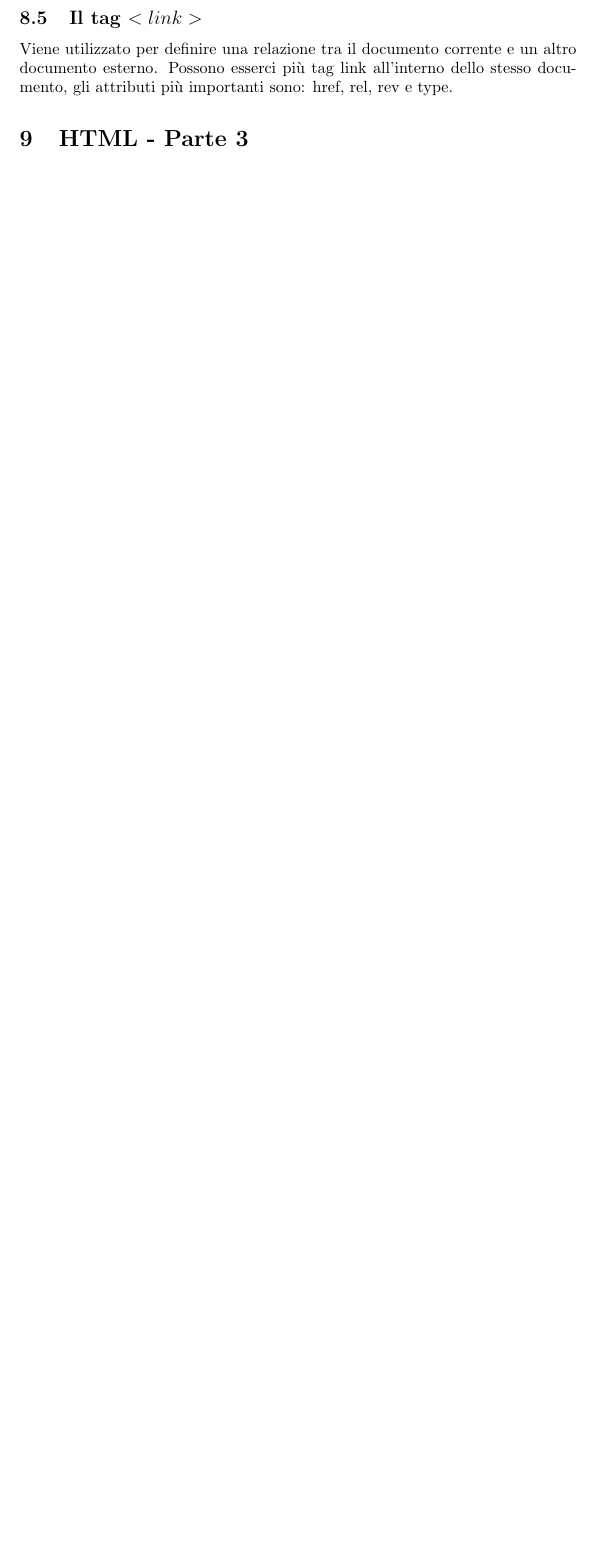
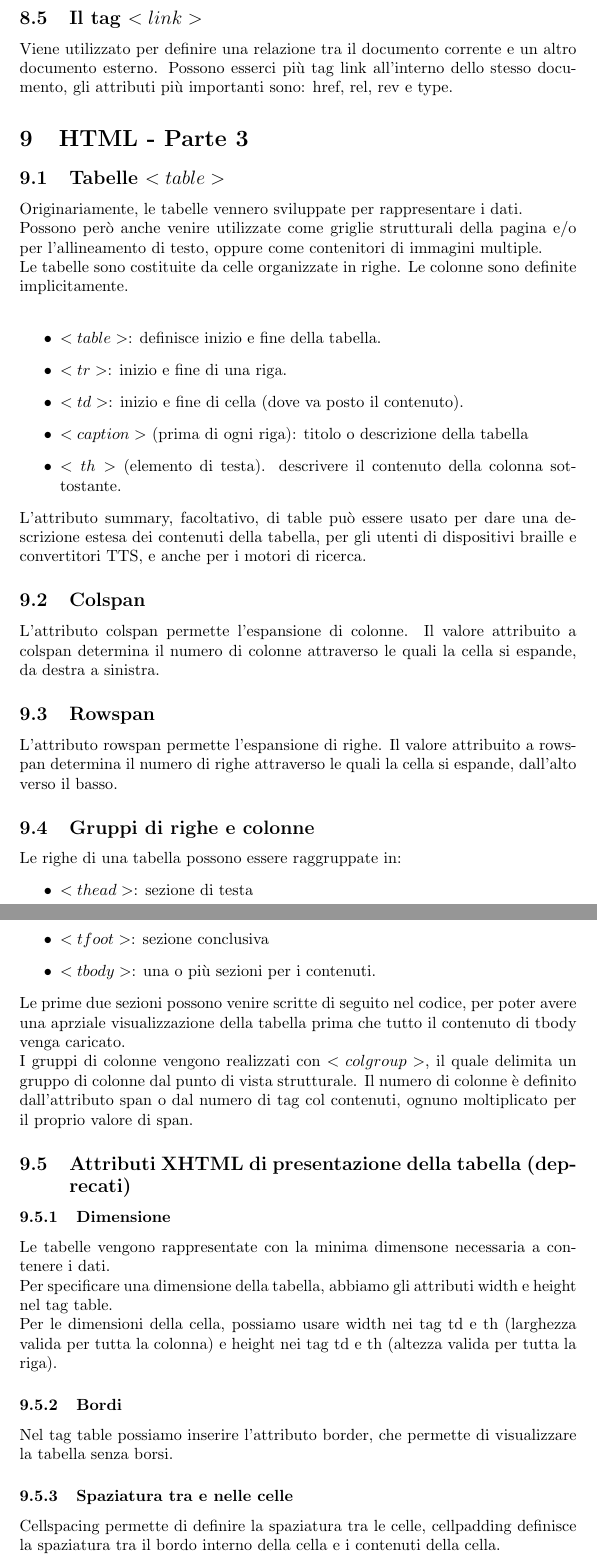
Before and after one commit to giacomozanatta/AppuntiWebDesign, a LaTeX document (tex/webdesign.tex): part of page 37 of 37 before the commit and two parts of pages 37 and 38 of 39 after it, the two joined at a grey line, cut so that both start at the same text, the shorter picture padded with empty space. Compiled offline with pdfLaTeX.

Commit message:
finish ch 9

```diff
--- a/tex/webdesign.tex
+++ b/tex/webdesign.tex
@@ -605,3 +605,39 @@ Sono, ad esempio mail link o telnet link (viene aperta una sessione di terminale
 \subsection{Il tag $<link>$}
 Viene utilizzato per definire una relazione tra il documento corrente e un altro documento esterno. Possono esserci più tag link all'interno dello stesso documento, gli attributi più importanti sono: href, rel, rev e type.
 \section{HTML - Parte 3}
+\subsection{Tabelle $<table>$}
+Originariamente, le tabelle vennero sviluppate per rappresentare i dati.\\
+Possono però anche venire utilizzate come griglie strutturali della pagina e/o per l'allineamento di testo, oppure come contenitori di immagini multiple.\\
+Le tabelle sono costituite da celle organizzate in righe. Le colonne sono definite implicitamente.\\
+\begin{itemize}
+	\item $<table>$: definisce inizio e fine della tabella.
+	\item $<tr>$: inizio e fine di una riga.
+	\item $<td>$: inizio e fine di cella (dove va posto il contenuto).
+	\item $<caption>$ (prima di ogni riga): titolo o descrizione della tabella
+	\item $<th>$ (elemento di testa). descrivere il contenuto della colonna sottostante.
+\end{itemize}
+L'attributo summary, facoltativo, di table può essere usato per dare una descrizione estesa dei contenuti della tabella, per gli utenti di dispositivi braille e convertitori TTS, e anche per i motori di ricerca.
+\subsection{Colspan}
+L'attributo colspan permette l'espansione di colonne. Il valore attribuito a colspan determina il numero di colonne attraverso le quali la cella si espande, da destra a sinistra.
+\subsection{Rowspan}
+L'attributo rowspan permette l'espansione di righe. Il valore attribuito a rowspan determina il numero di righe attraverso le quali la cella si espande, dall'alto verso il basso.
+\subsection{Gruppi di righe e colonne}
+Le righe di una tabella possono essere raggruppate in:
+\begin{itemize}
+	\item $<thead>$: sezione di testa
+	\item $<tfoot>$: sezione conclusiva
+	\item $<tbody>$: una o più sezioni per i contenuti.
+\end{itemize}
+Le prime due sezioni possono venire scritte di seguito nel codice, per poter avere una aprziale visualizzazione della tabella prima che tutto il contenuto di tbody venga caricato.\\
+I gruppi di colonne vengono realizzati con $<colgroup>$, il quale delimita un gruppo di colonne dal punto di vista strutturale. Il numero di colonne è definito dall'attributo span o dal numero di tag col contenuti, ognuno moltiplicato per il proprio valore di span.
+\subsection{Attributi XHTML di presentazione della tabella (deprecati)}
+\subsubsection{Dimensione}
+Le tabelle vengono rappresentate con la minima dimensone necessaria a contenere i dati.\\
+Per specificare una dimensione della tabella, abbiamo gli attributi width e height nel tag table.\\
+Per le dimensioni della cella, possiamo usare width nei tag td e th (larghezza valida per tutta la colonna) e height nei tag td e th (altezza valida per tutta la riga).
+\subsubsection{Bordi}
+Nel tag table possiamo inserire l'attributo border, che permette di visualizzare la tabella senza borsi.
+\subsubsection{Spaziatura tra e nelle celle}
+Cellspacing permette di definire la spaziatura tra le celle, cellpadding definisce la spaziatura tra il bordo interno della cella e i contenuti della cella.\\
+Entrambi gli attributi vanno messi in table.
+\subsubsection{Altri attributi}
```
Also changed, not shown: tex/webdesign.pdf, tex/webdesign.tex (10 more changed lines).
